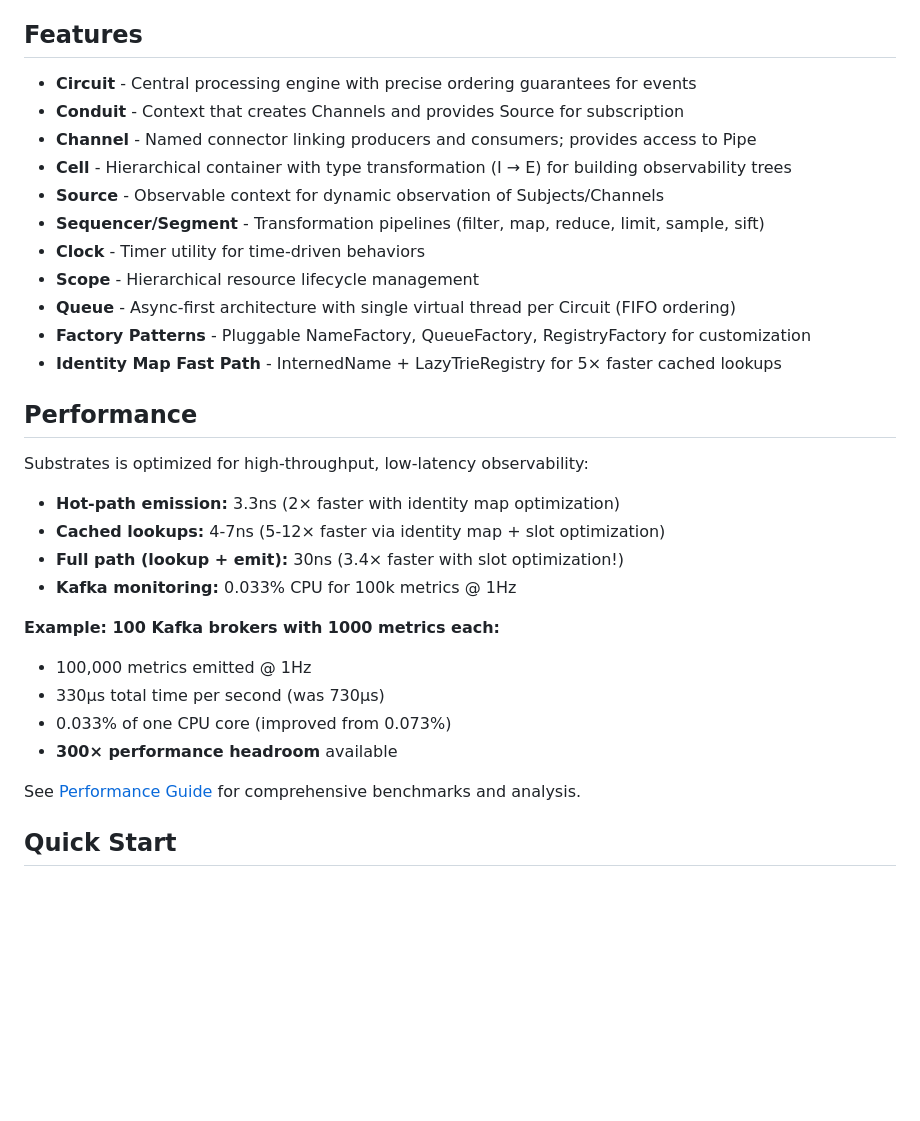
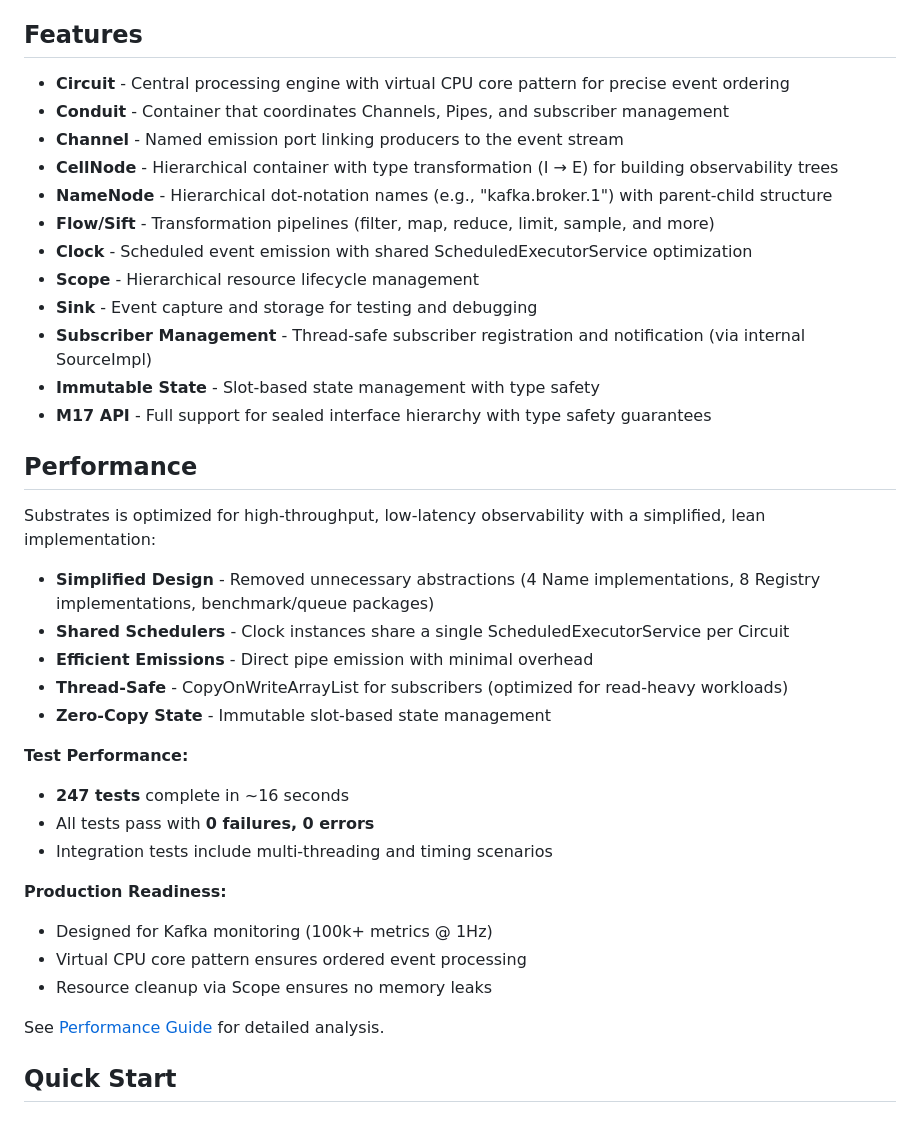
Before and after one commit to fullerstack-io/fullerstack-java, a Markdown page: fullerstack-substrates/README.md, the part around one of its changes. Drawn GitHub-style; blank space fills up the shorter version.

```diff
--- a/fullerstack-substrates/README.md
+++ b/fullerstack-substrates/README.md
@@ -8,34 +8,40 @@ Substrates provides a flexible framework for building event-driven and observabi
 
 ## Features
 
-- **Circuit** - Central processing engine with precise ordering guarantees for events
-- **Conduit** - Context that creates Channels and provides Source for subscription
-- **Channel** - Named connector linking producers and consumers; provides access to Pipe
-- **Cell** - Hierarchical container with type transformation (I → E) for building observability trees
-- **Source** - Observable context for dynamic observation of Subjects/Channels
-- **Sequencer/Segment** - Transformation pipelines (filter, map, reduce, limit, sample, sift)
-- **Clock** - Timer utility for time-driven behaviors
+- **Circuit** - Central processing engine with virtual CPU core pattern for precise event ordering
+- **Conduit** - Container that coordinates Channels, Pipes, and subscriber management
+- **Channel** - Named emission port linking producers to the event stream
+- **CellNode** - Hierarchical container with type transformation (I → E) for building observability trees
+- **NameNode** - Hierarchical dot-notation names (e.g., "kafka.broker.1") with parent-child structure
+- **Flow/Sift** - Transformation pipelines (filter, map, reduce, limit, sample, and more)
+- **Clock** - Scheduled event emission with shared ScheduledExecutorService optimization
 - **Scope** - Hierarchical resource lifecycle management
-- **Queue** - Async-first architecture with single virtual thread per Circuit (FIFO ordering)
-- **Factory Patterns** - Pluggable NameFactory, QueueFactory, RegistryFactory for customization
-- **Identity Map Fast Path** - InternedName + LazyTrieRegistry for 5× faster cached lookups
+- **Sink** - Event capture and storage for testing and debugging
+- **Subscriber Management** - Thread-safe subscriber registration and notification (via internal SourceImpl)
+- **Immutable State** - Slot-based state management with type safety
+- **M17 API** - Full support for sealed interface hierarchy with type safety guarantees
 
 ## Performance
 
-Substrates is optimized for high-throughput, low-latency observability:
+Substrates is optimized for high-throughput, low-latency observability with a simplified, lean implementation:
 
-- **Hot-path emission:** 3.3ns (2× faster with identity map optimization)
-- **Cached lookups:** 4-7ns (5-12× faster via identity map + slot optimization)
-- **Full path (lookup + emit):** 30ns (3.4× faster with slot optimization!)
-- **Kafka monitoring:** 0.033% CPU for 100k metrics @ 1Hz
+- **Simplified Design** - Removed unnecessary abstractions (4 Name implementations, 8 Registry implementations, benchmark/queue packages)
+- **Shared Schedulers** - Clock instances share a single ScheduledExecutorService per Circuit
+- **Efficient Emissions** - Direct pipe emission with minimal overhead
+- **Thread-Safe** - CopyOnWriteArrayList for subscribers (optimized for read-heavy workloads)
+- **Zero-Copy State** - Immutable slot-based state management
 
-**Example: 100 Kafka brokers with 1000 metrics each:**
-- 100,000 metrics emitted @ 1Hz
-- 330μs total time per second (was 730μs)
-- 0.033% of one CPU core (improved from 0.073%)
-- **300× performance headroom** available
+**Test Performance:**
+- **247 tests** complete in ~16 seconds
+- All tests pass with **0 failures, 0 errors**
+- Integration tests include multi-threading and timing scenarios
 
-See [Performance Guide](docs/PERFORMANCE.md) for comprehensive benchmarks and analysis.
+**Production Readiness:**
+- Designed for Kafka monitoring (100k+ metrics @ 1Hz)
+- Virtual CPU core pattern ensures ordered event processing
+- Resource cleanup via Scope ensures no memory leaks
+
+See [Performance Guide](docs/PERFORMANCE.md) for detailed analysis.
 
 ## Quick Start
 
```
Also changed, not shown: other parts of fullerstack-substrates/README.md (+27 -22 lines), fullerstack-serventis/README.md (+10 -10 lines).
